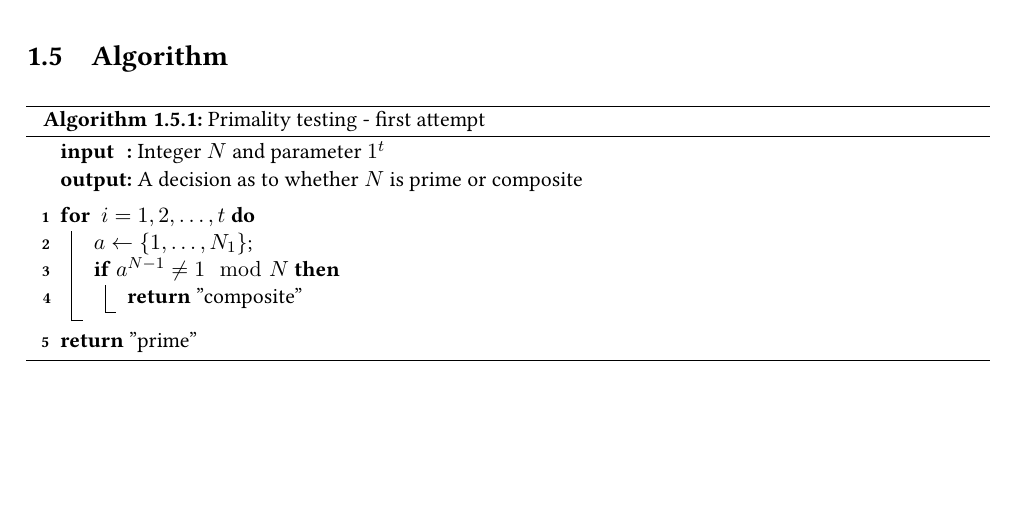
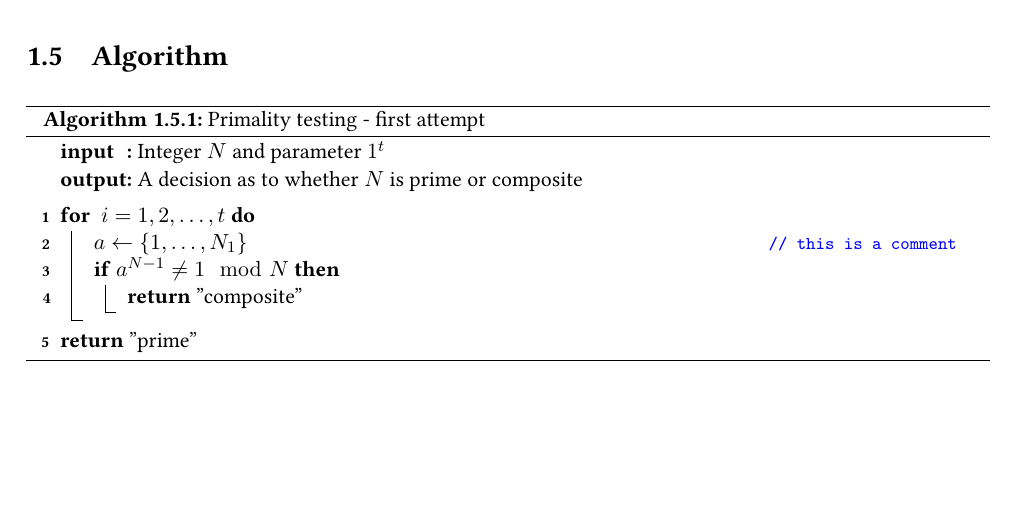
Before and after one commit to Jue-Xu/Latex-Template-for-Scientific-Style-Book, a LaTeX book (notes_template.tex, which reads chapter/discrete_math.tex): part of page 18 of 31, cut so that both start at the same text. Compiled offline with pdfLaTeX.

Commit message:
add algorithm comment style

```diff
--- a/chapter/discrete_math.tex
+++ b/chapter/discrete_math.tex
@@ -53,14 +53,16 @@ a Figure example
 % algorithm2e
 % https://www.overleaf.com/learn/latex/Algorithms#The_algorithm2e_package
 \begin{algorithm}[H]
+    \DontPrintSemicolon
     \SetKwInOut{Input}{input}
     \SetKwInOut{Output}{output}
     \Input{Integer $N$ and parameter $1^t$}
     \Output{A decision as to whether $N$ is prime or composite}
     \BlankLine
     \For{ $i = 1,2, \ldots, t$} {
-        $a\leftarrow \qty{1,\dots,N_1}$\;
+        $a\leftarrow \qty{1,\dots,N_1}$  \tcp*{this is a comment}
         \If{$a^{N-1} \neq 1 \mod{N}$}
+        % \tcc{comment in a new line}
     {\Return "composite"}
     }
     \Return "prime"
--- a/notes_template.tex
+++ b/notes_template.tex
@@ -40,7 +40,9 @@
 \usepackage{mathtools}
 \usepackage{physics}
 \usepackage[linesnumbered,ruled,vlined,algosection]{algorithm2e}
-\SetCommentSty{textsf}
+\newcommand\mycommfont[1]{\footnotesize\ttfamily\textcolor{blue}{#1}} % https://tex.stackexchange.com/questions/162207/algorithm2e-comment-style
+\SetCommentSty{mycommfont}
+% \SetCommentSty{textsf}
 \usepackage{epigraph}
 \epigraphwidth=1.0\linewidth
 \epigraphrule=0pt
```
Also changed, not shown: notes_template.pdf.
